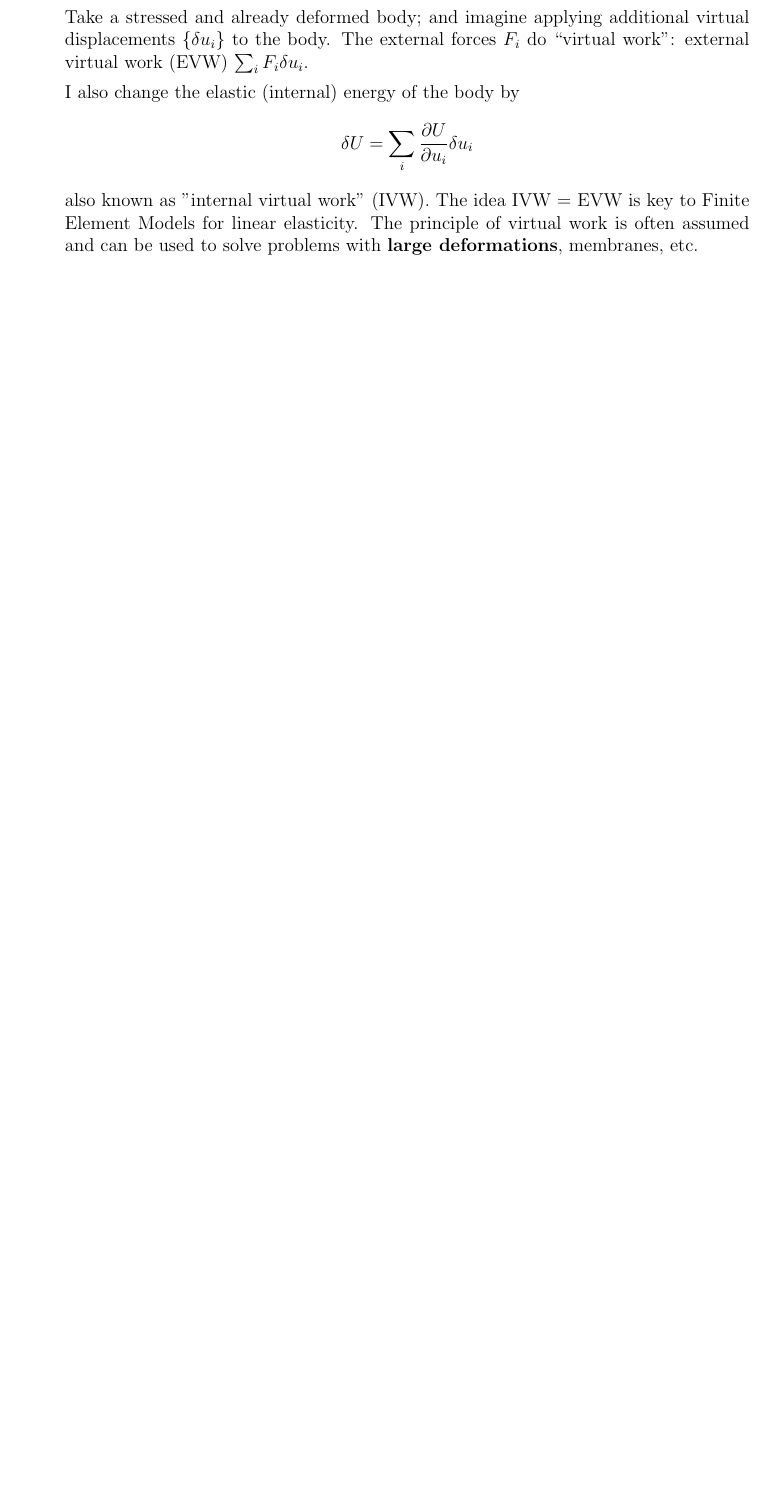
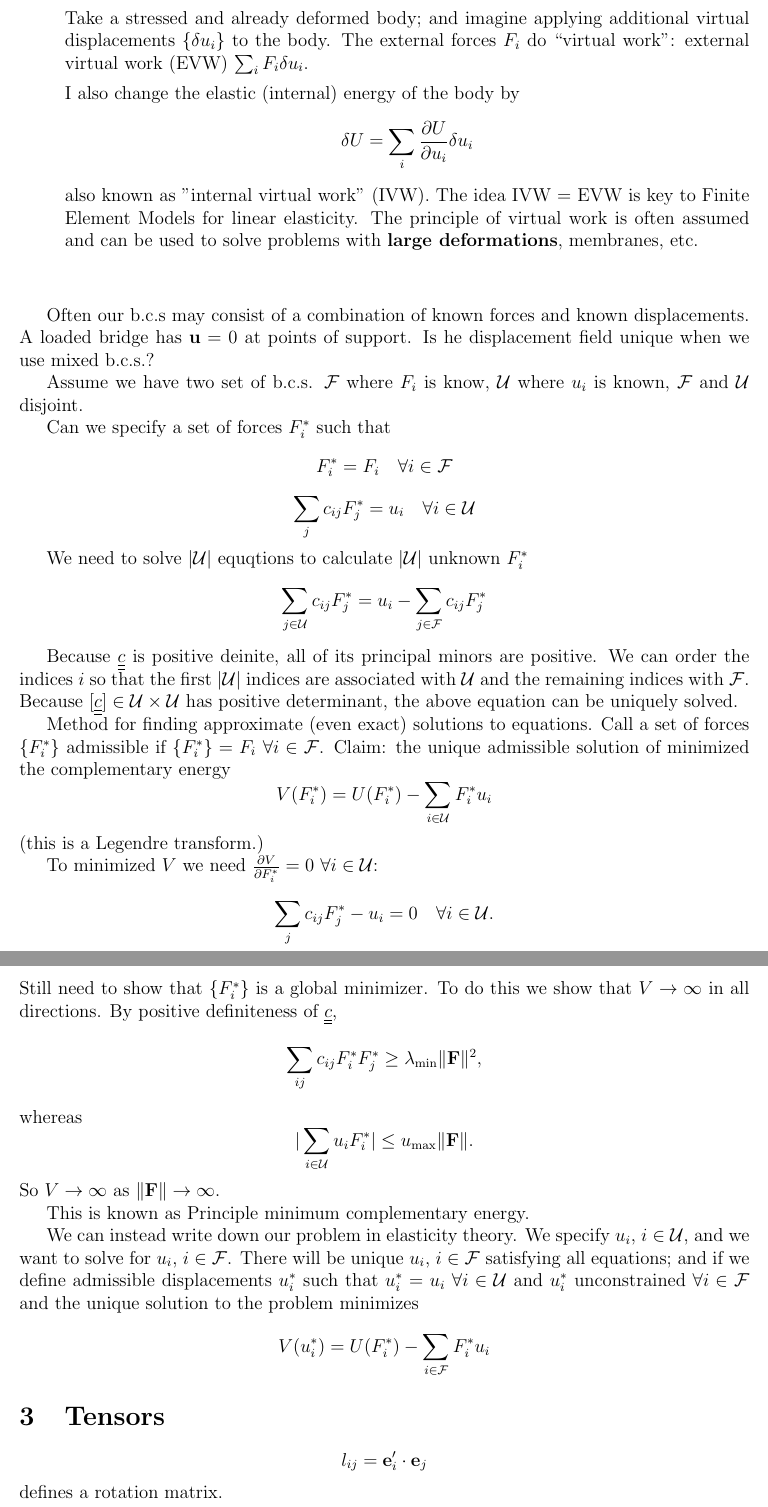
Before and after one commit to fuchuyuan/Math272B-notes, a LaTeX document (notes.tex): part of page 5 of 5 before the commit and two parts of pages 5 and 6 of 6 after it, the two joined at a grey line, cut so that both start at the same text, the shorter picture padded with empty space. Compiled offline with pdfLaTeX.

Commit message:
boundaty conditions

```diff
--- a/notes.tex
+++ b/notes.tex
@@ -35,6 +35,7 @@
 
 \newcommand{\xx}{{\bf x}}
 \newcommand{\bb}{{\bf b}}
+\newcommand{\ee}{{\bf e}}
 \newcommand{\uu}{{\bf u}}
 \newcommand{\FF}{{\bf F}}
 
@@ -46,6 +47,8 @@
 
 \newcommand{\GG}{{\mathcal G}}
 \newcommand{\LL}{{\mathcal L}}
+\newcommand{\UU}{{\mathcal U}}
+\newcommand{\cF}{{\mathcal F}}
 
 \newcommand{\Var}{\text{Var}}
 \newcommand{\std}{\text{std}}
@@ -244,6 +247,65 @@ F_i'u_i = F_i' c_{ij}F_j =  F_i' c_{ji}F_j = F_i c_{ij}F_j' = F_i u_i'
  also known as "internal virtual work" (IVW). The idea IVW = EVW is key to Finite Element Models for linear elasticity. The principle of virtual work is often assumed and can be used to solve problems with {\bf large deformations}, membranes, etc.
 \end{enumerate}
 
+\bigskip
+\bigskip
+Often our b.c.s may consist of a combination of known forces and known displacements. A loaded bridge has $\uu=0$ at points of support. Is he displacement field unique when we use mixed b.c.s.?
+
+Assume we have two set of b.c.s. $\cF$ where $F_i$ is know, $\UU$ where $u_i$ is known, $\cF$ and $\UU$ disjoint.
+
+Can we specify a set of forces $F_i^*$ such that
+\[
+F_i^*  = F_i \quad  \forall i\in \cF
+\]
+\[
+\sum_jc_{ij}F_j^*  = u_i \quad \forall i\in \UU
+\]
+
+We need to solve $|\UU|$ equqtions to calculate $|\UU|$ unknown $F_i^*$
+\[
+\sum_{j\in \UU} c_{ij}F_j^* = u_i - \sum_{j\in\cF} c_{ij}F_j^*
+\]
+
+Because $\cc$ is positive deinite, all of its principal minors are positive. We can order the indices $i$ so that the first $|\UU|$ indices are associated with $\UU$ and the remaining indices with $\cF$.
+Because $[\cc]\in\UU\times\UU$ has positive determinant, the above equation can be uniquely solved.
+
+Method for finding approximate (even exact) solutions to equations.
+Call a set of forces $\{F_i^*\}$ admissible if $\{F_i^*\} = F_i$ $\forall i\in\cF$.
+Claim: the unique admissible solution of minimized the complementary energy
+\[
+V(F_i^*) = U(F_i^*) - \sum_{i\in\UU} F_i^*u_i
+\]
+(this is a Legendre transform.)
+
+To minimized $V$ we need $\frac{\partial V}{\partial F_i^*}=0$ $\forall i\in\UU$:
+\[
+\sum_jc_{ij}F_j^* - u_i=0 \quad \forall i\in\UU.
+\]
+Still need to show that $\{F_i^*\}$ is a global minimizer. To do this we show that $V\to \infty$ in all directions.
+By positive definiteness of $\cc$,
+\[
+\sum_{ij} c_{ij}  F_i^* F_j^* \geq \lambda_{\min}\|\FF\|^2,
+\]
+whereas
+\[
+|\sum_{i\in\UU}u_iF_i^*| \leq u_{\max} \|\FF\|.
+\]
+So $V\to\infty$ as $\|\FF\|\to\infty$.
+
+This is known as Principle minimum complementary energy.
+
+We can instead write down our problem in elasticity theory.
+We specify $u_i$, $i\in\UU$, and we want to solve for  $u_i$, $i\in\cF$. There will be unique $u_i$, $i\in\cF$ satisfying all equations; and if we define admissible displacements $u_i^*$ such that  $u_i^* = u_i$ $\forall i\in\UU$ and $u_i^*$ unconstrained $\forall i\in\cF$ and the unique solution to the problem minimizes
+\[
+V(u_i^*) = U(F_i^*) - \sum_{i\in\cF} F_i^*u_i
+\]
+
+\section{Tensors}
+\[
+l_{ij} = \ee_i'\cdot\ee_j
+\]
+defines a rotation matrix.
+
 
 
 
```
